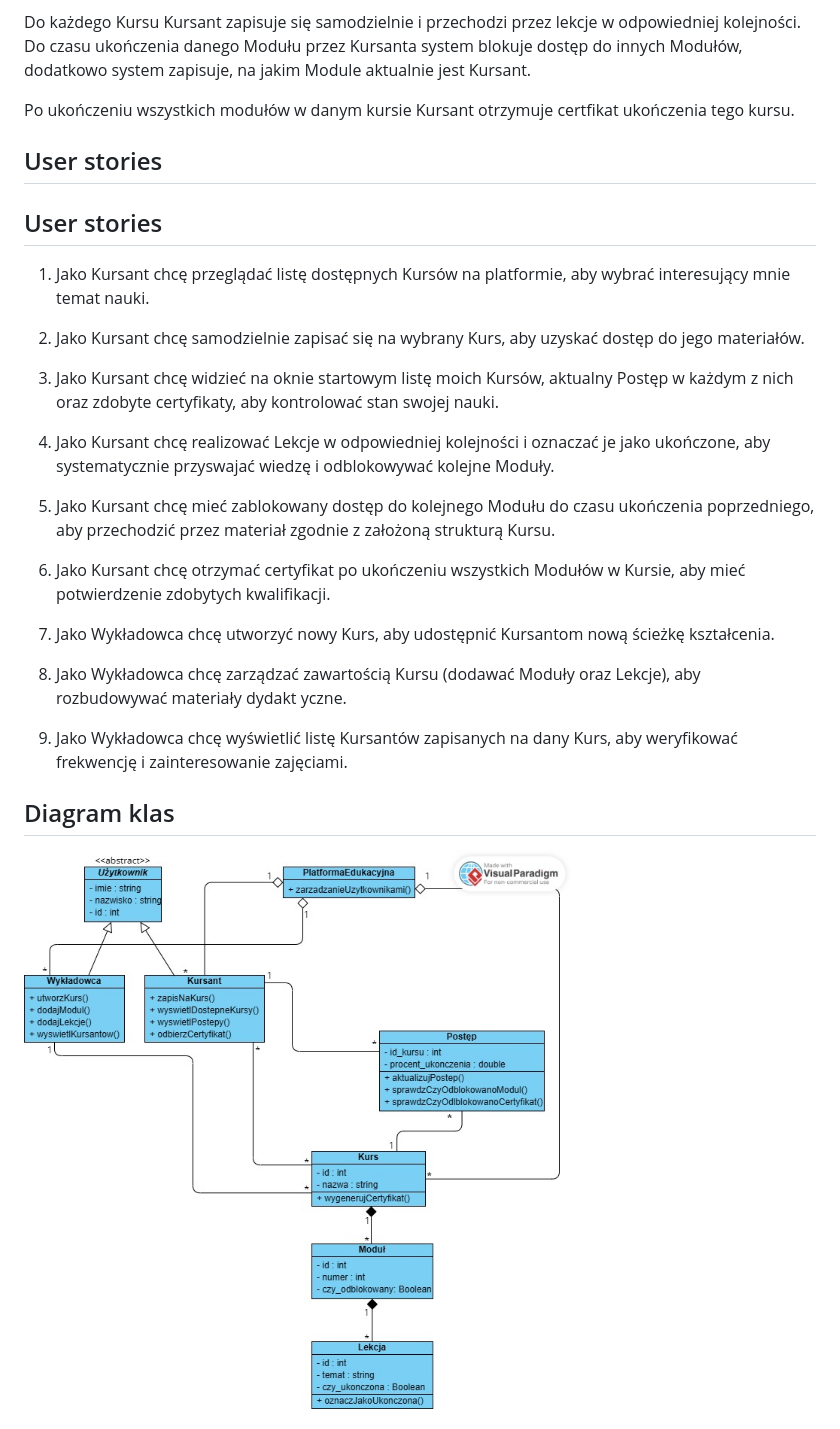
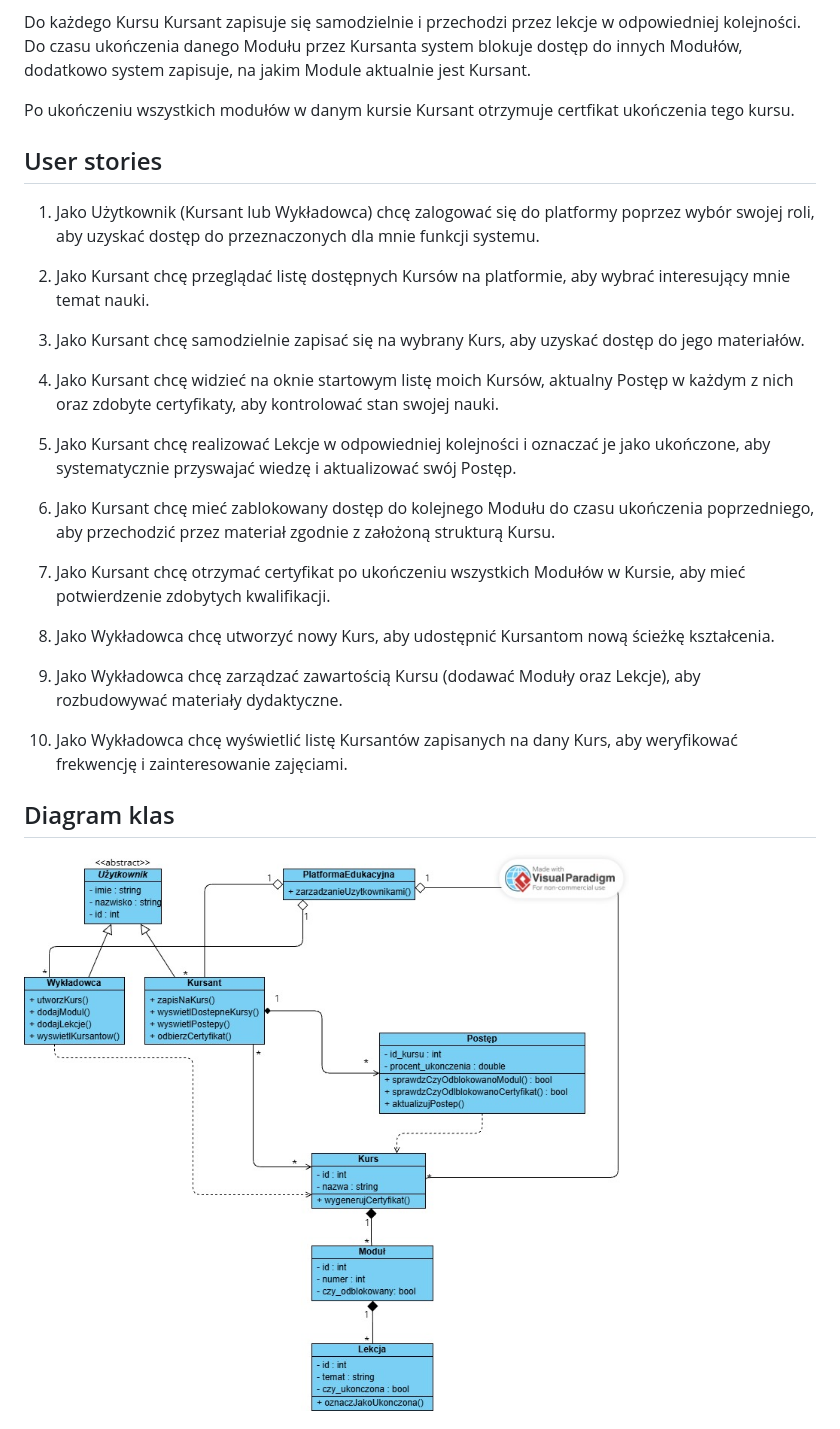
Before and after one commit to T3cLin3/PUT_PO_BH_AM, a Markdown page: README.md, the part around one of its changes. Rendered like a GitHub page; pictures changed too: Diagram klas.jpg.

Commit message:
Edycja Diagramow i Readme, jedna zmiana w kodzie

```diff
--- a/README.md
+++ b/README.md
@@ -25,27 +25,28 @@ Do każdego Kursu Kursant zapisuje się samodzielnie i przechodzi przez lekcje w
 
 Po ukończeniu wszystkich modułów w danym kursie Kursant otrzymuje certfikat ukończenia tego kursu.
 
-## User stories
 
 ## User stories
 
-1. Jako Kursant chcę przeglądać listę dostępnych Kursów na platformie, aby wybrać interesujący mnie temat nauki.
+1. Jako Użytkownik (Kursant lub Wykładowca) chcę zalogować się do platformy poprzez wybór swojej roli, aby uzyskać dostęp do przeznaczonych dla mnie funkcji systemu.
 
-2. Jako Kursant chcę samodzielnie zapisać się na wybrany Kurs, aby uzyskać dostęp do jego materiałów.
+2. Jako Kursant chcę przeglądać listę dostępnych Kursów na platformie, aby wybrać interesujący mnie temat nauki.
 
-3. Jako Kursant chcę widzieć na oknie startowym listę moich Kursów, aktualny Postęp w każdym z nich oraz zdobyte certyfikaty, aby kontrolować stan swojej nauki.
+3. Jako Kursant chcę samodzielnie zapisać się na wybrany Kurs, aby uzyskać dostęp do jego materiałów.
 
-4. Jako Kursant chcę realizować Lekcje w odpowiedniej kolejności i oznaczać je jako ukończone, aby systematycznie przyswajać wiedzę i odblokowywać kolejne Moduły.
+4. Jako Kursant chcę widzieć na oknie startowym listę moich Kursów, aktualny Postęp w każdym z nich oraz zdobyte certyfikaty, aby kontrolować stan swojej nauki.
 
-5. Jako Kursant chcę mieć zablokowany dostęp do kolejnego Modułu do czasu ukończenia poprzedniego, aby przechodzić przez materiał zgodnie z założoną strukturą Kursu.
+5. Jako Kursant chcę realizować Lekcje w odpowiedniej kolejności i oznaczać je jako ukończone, aby systematycznie przyswajać wiedzę i aktualizować swój Postęp.
 
-6. Jako Kursant chcę otrzymać certyfikat po ukończeniu wszystkich Modułów w Kursie, aby mieć potwierdzenie zdobytych kwalifikacji.
+6. Jako Kursant chcę mieć zablokowany dostęp do kolejnego Modułu do czasu ukończenia poprzedniego, aby przechodzić przez materiał zgodnie z założoną strukturą Kursu.
 
-7. Jako Wykładowca chcę utworzyć nowy Kurs, aby udostępnić Kursantom nową ścieżkę kształcenia.
+7. Jako Kursant chcę otrzymać certyfikat po ukończeniu wszystkich Modułów w Kursie, aby mieć potwierdzenie zdobytych kwalifikacji.
 
-8. Jako Wykładowca chcę zarządzać zawartością Kursu (dodawać Moduły oraz Lekcje), aby rozbudowywać materiały dydakt
-yczne.
-9. Jako Wykładowca chcę wyświetlić listę Kursantów zapisanych na dany Kurs, aby weryfikować frekwencję i zainteresowanie zajęciami.
+8. Jako Wykładowca chcę utworzyć nowy Kurs, aby udostępnić Kursantom nową ścieżkę kształcenia.
+
+9. Jako Wykładowca chcę zarządzać zawartością Kursu (dodawać Moduły oraz Lekcje), aby rozbudowywać materiały dydaktyczne.
+
+10. Jako Wykładowca chcę wyświetlić listę Kursantów zapisanych na dany Kurs, aby weryfikować frekwencję i zainteresowanie zajęciami.
 
 ## Diagram klas
 
```
Also changed, not shown: other parts of README.md (+4 -0 lines), Diagram przypadków użycia.jpg, 1 other file.
